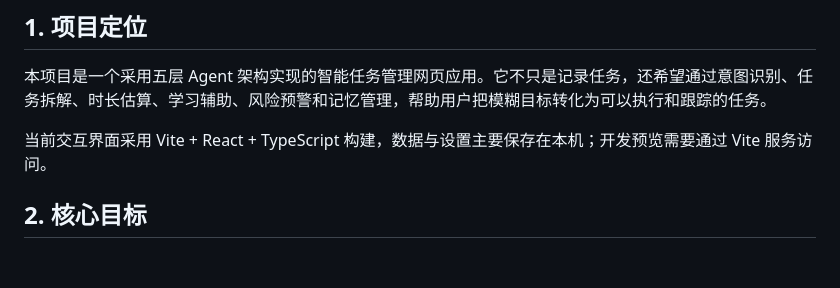
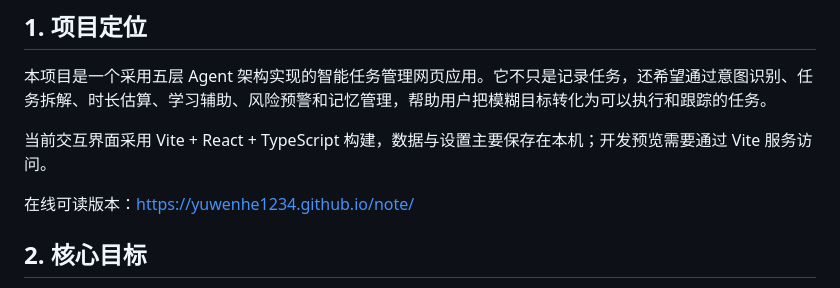
Before and after one commit to Yuwenhe1234/note, a Markdown page: PROJECT.md, the part around the change. Drawn GitHub-style; blank space fills up the shorter version.

Commit message:
docs: link online project version

```diff
--- a/PROJECT.md
+++ b/PROJECT.md
@@ -7,6 +7,8 @@
 本项目是一个采用五层 Agent 架构实现的智能任务管理网页应用。它不只是记录任务，还希望通过意图识别、任务拆解、时长估算、学习辅助、风险预警和记忆管理，帮助用户把模糊目标转化为可以执行和跟踪的任务。
 
 当前交互界面采用 Vite + React + TypeScript 构建，数据与设置主要保存在本机；开发预览需要通过 Vite 服务访问。
+
+在线可读版本：<https://yuwenhe1234.github.io/note/>
 
 ## 2. 核心目标
 
```
Also changed, not shown: README.md (+1 -0 lines).
